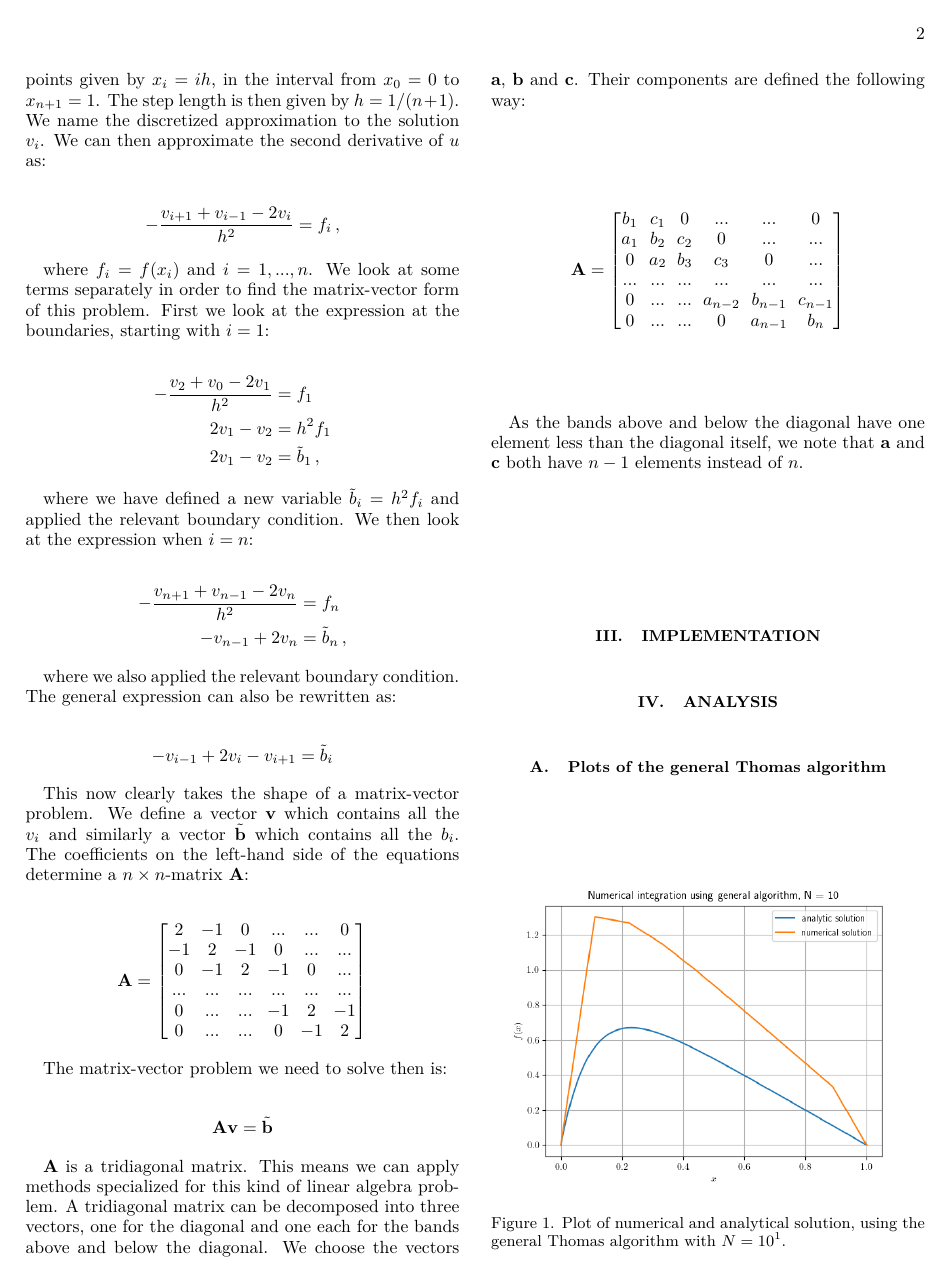
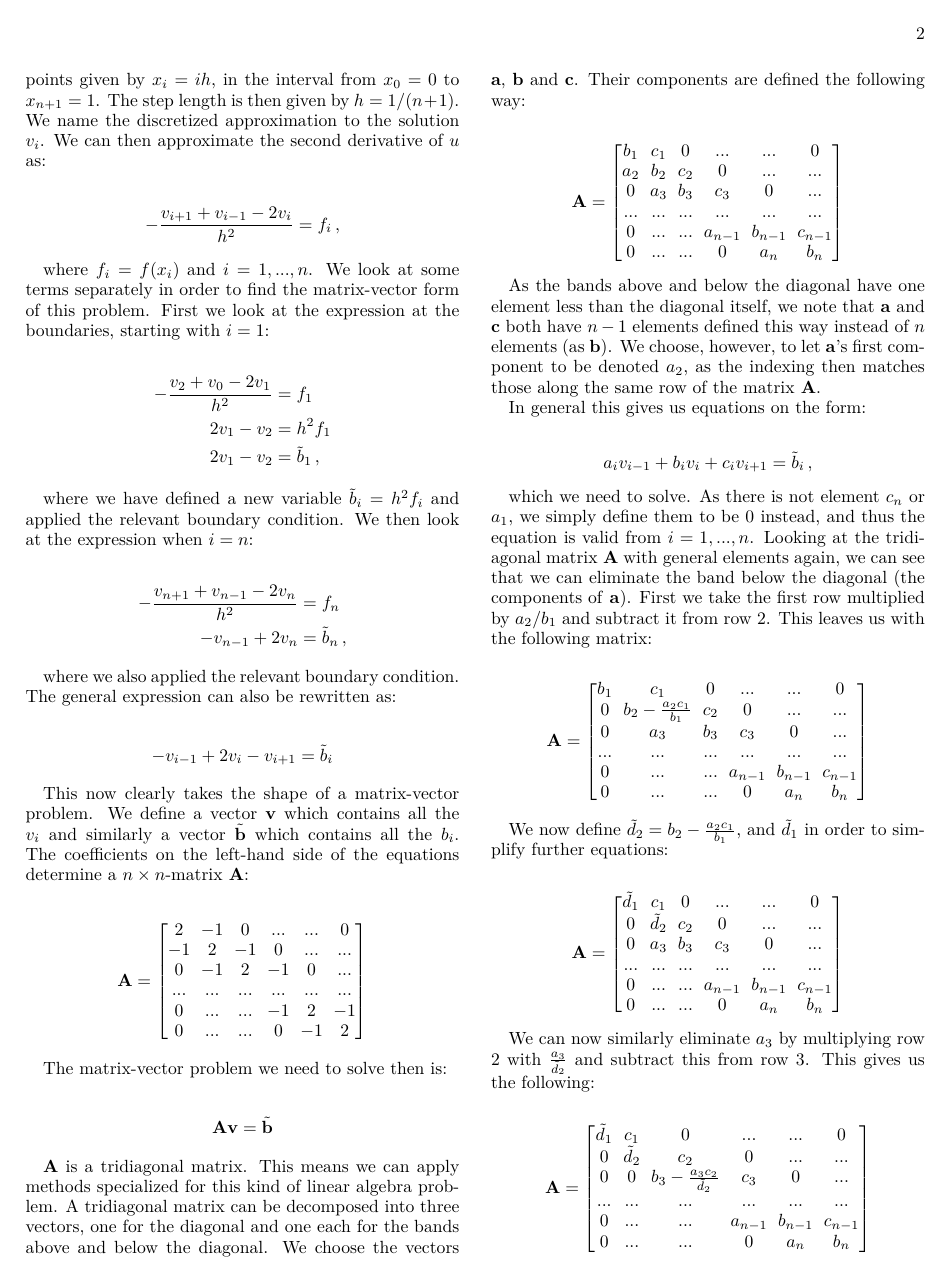
Before and after one commit to FunkMarvel/FYS3150_Project_1, a LaTeX paper (doc/Project_1_FYS3150.tex): page 2 of 3 before the commit and page 2 of 4 after it. Compiled offline with pdfLaTeX.

Commit message:
Added more to formalism

```diff
--- a/doc/Project_1_FYS3150.tex
+++ b/doc/Project_1_FYS3150.tex
@@ -264,12 +264,57 @@ The matrix-vector problem we need to solve then is:
 \begin{align*}
 \textbf{A} &= \begin{bmatrix}
 b_1 & c_1 & 0 & ... & ... & 0 \\
-a_1 & b_2 & c_2 & 0 & ... & ... \\
-0 & a_2 & b_3 & c_3 & 0 & ... \\
+a_2 & b_2 & c_2 & 0 & ... & ... \\
+0 & a_3 & b_3 & c_3 & 0 & ... \\
 ... & ... & ... & ... & ... & ... \\
-0 & ... & ... & a_{n-2} & b_{n-1} & c_{n-1} \\
-0 & ... & ... & 0 & a_{n-1} & b_n
+0 & ... & ... & a_{n-1} & b_{n-1} & c_{n-1} \\
+0 & ... & ... & 0 & a_{n} & b_n
 \end{bmatrix}
 \end{align*}
 
-As the bands above and below the diagonal have one element less than the diagonal itself, we note that \textbf{a} and \textbf{c} both have $n-1$ elements instead of $n$.
+As the bands above and below the diagonal have one element less than the diagonal itself, we note that \textbf{a} and \textbf{c} both have $n-1$ elements defined this way instead of $n$ elements (as \textbf{b}). We choose, however, to let \textbf{a}'s first component to be denoted $a_2$, as the indexing then matches those along the same row of the matrix \textbf{A}.
+
+In general this gives us equations on the form:
+
+\begin{align*}
+a_i v_{i-1} + b_i v_i + c_i v_{i+1} &= \tilde{b}_i \, ,
+\end{align*}
+
+which we need to solve. As there is not element $c_n$ or $a_1$, we simply define them to be 0 instead, and thus the equation is valid from $i = 1,...,n$. Looking at the tridiagonal matrix \textbf{A} with general elements again, we can see that we can eliminate the band below the diagonal (the components of \textbf{a}). First we take the first row multiplied by $a_2/b_1$ and subtract it from row 2. This leaves us with the following matrix:
+
+\begin{align*}
+\textbf{A} &= \begin{bmatrix}
+b_1 & c_1 & 0 & ... & ... & 0 \\
+0 & b_2 - \frac{a_2c_1}{b_1} & c_2 & 0 & ... & ... \\
+0 & a_3 & b_3 & c_3 & 0 & ... \\
+... & ... & ... & ... & ... & ... \\
+0 & ... & ... & a_{n-1} & b_{n-1} & c_{n-1} \\
+0 & ... & ... & 0 & a_{n} & b_n
+\end{bmatrix}
+\end{align*}
+
+We now define $\tilde{d}_2 = b_2 - \frac{a_2c_1}{b_1}$, and $\tilde{d}_1$ in order to simplify further equations:
+
+\begin{align*}
+\textbf{A} &= \begin{bmatrix}
+\tilde{d}_1 & c_1 & 0 & ... & ... & 0 \\
+0 & \tilde{d}_2 & c_2 & 0 & ... & ... \\
+0 & a_3 & b_3 & c_3 & 0 & ... \\
+... & ... & ... & ... & ... & ... \\
+0 & ... & ... & a_{n-1} & b_{n-1} & c_{n-1} \\
+0 & ... & ... & 0 & a_{n} & b_n
+\end{bmatrix}
+\end{align*}
+
+We can now similarly eliminate $a_3$ by multiplying row 2 with $\frac{a_3}{\tilde{d}_2}$ and subtract this from row 3. This gives us the following:
+
+\begin{align*}
+\textbf{A} &= \begin{bmatrix}
+\tilde{d}_1 & c_1 & 0 & ... & ... & 0 \\
+0 & \tilde{d}_2 & c_2 & 0 & ... & ... \\
+0 & 0 & b_3 - \frac{a_3 c_2}{\tilde{d}_2} & c_3 & 0 & ... \\
+... & ... & ... & ... & ... & ... \\
+0 & ... & ... & a_{n-1} & b_{n-1} & c_{n-1} \\
+0 & ... & ... & 0 & a_{n} & b_n
+\end{bmatrix}
+\end{align*}
```
Also changed, not shown: doc/kilder.bib (+8 -0 lines), doc/Project_1_FYS3150.pdf, doc/Project_1_FYS3150.tex (46 more changed lines).
